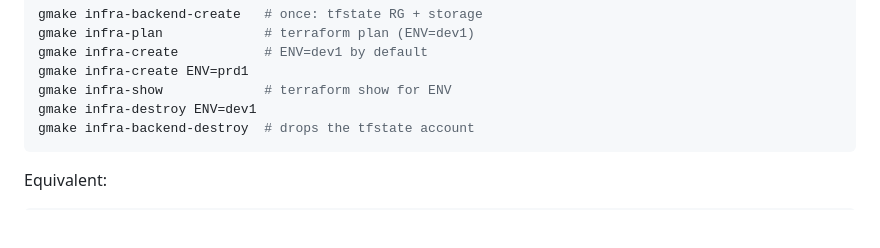
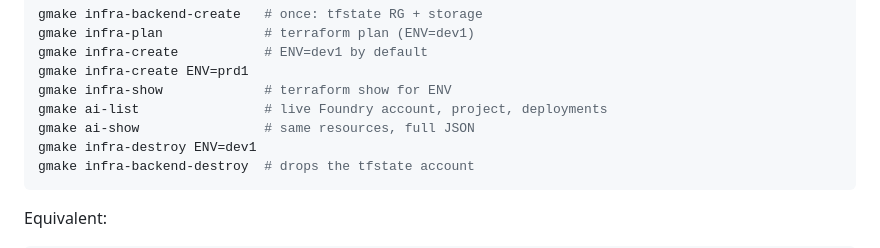
Before and after one commit to kborovik/azure-ai-foundry, a Markdown page: README.md, the part around the change. Drawn GitHub-style; blank space fills up the shorter version.

Commit message:
docs: document ai-list and ai-show make targets
Add `gmake ai-list` and `gmake ai-show` command descriptions to the
README and record the additions in the CHANGELOG.

````diff
--- a/README.md
+++ b/README.md
@@ -42,6 +42,8 @@ gmake infra-plan             # terraform plan (ENV=dev1)
 gmake infra-create           # ENV=dev1 by default
 gmake infra-create ENV=prd1
 gmake infra-show             # terraform show for ENV
+gmake ai-list                # live Foundry account, project, deployments
+gmake ai-show                # same resources, full JSON
 gmake infra-destroy ENV=dev1
 gmake infra-backend-destroy  # drops the tfstate account
 ```
````
Also changed, not shown: CHANGELOG.md (+1 -0 lines).
